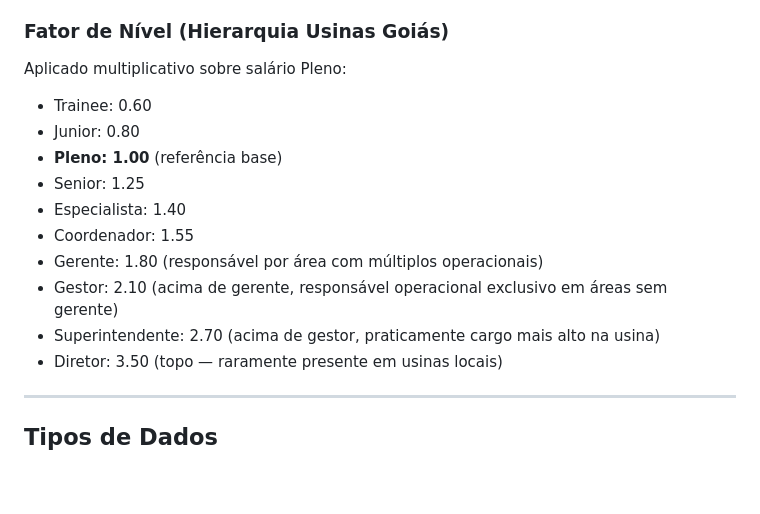
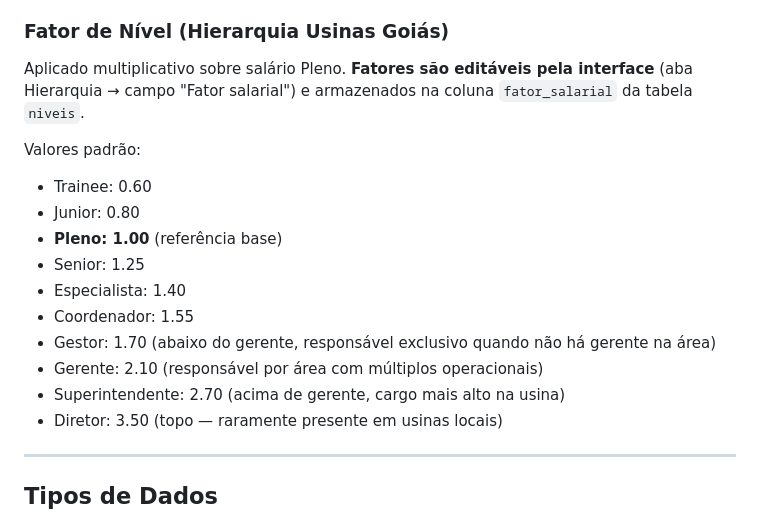
Before and after one commit to jeversonborges/Joydescription, a Markdown page: AUDITORIA.md, the part around the change. Drawn GitHub-style; blank space fills up the shorter version.

```diff
--- a/AUDITORIA.md
+++ b/AUDITORIA.md
@@ -22,16 +22,19 @@
 - **Remuneração Total:** `base × 1.15` (VT, VR, convênio básico)
 
 ### Fator de Nível (Hierarquia Usinas Goiás)
-Aplicado multiplicativo sobre salário Pleno:
+Aplicado multiplicativo sobre salário Pleno.
+**Fatores são editáveis pela interface** (aba Hierarquia → campo "Fator salarial") e armazenados na coluna `fator_salarial` da tabela `niveis`.
+
+Valores padrão:
 - Trainee: 0.60
 - Junior: 0.80
 - **Pleno: 1.00** (referência base)
 - Senior: 1.25
 - Especialista: 1.40
 - Coordenador: 1.55
-- Gerente: 1.80 (responsável por área com múltiplos operacionais)
-- Gestor: 2.10 (acima de gerente, responsável operacional exclusivo em áreas sem gerente)
-- Superintendente: 2.70 (acima de gestor, praticamente cargo mais alto na usina)
+- Gestor: 1.70 (abaixo do gerente, responsável exclusivo quando não há gerente na área)
+- Gerente: 2.10 (responsável por área com múltiplos operacionais)
+- Superintendente: 2.70 (acima de gerente, cargo mais alto na usina)
 - Diretor: 3.50 (topo — raramente presente em usinas locais)
 
 ---
```
Also changed, not shown: PROJETO.md (+34 -12 lines).
